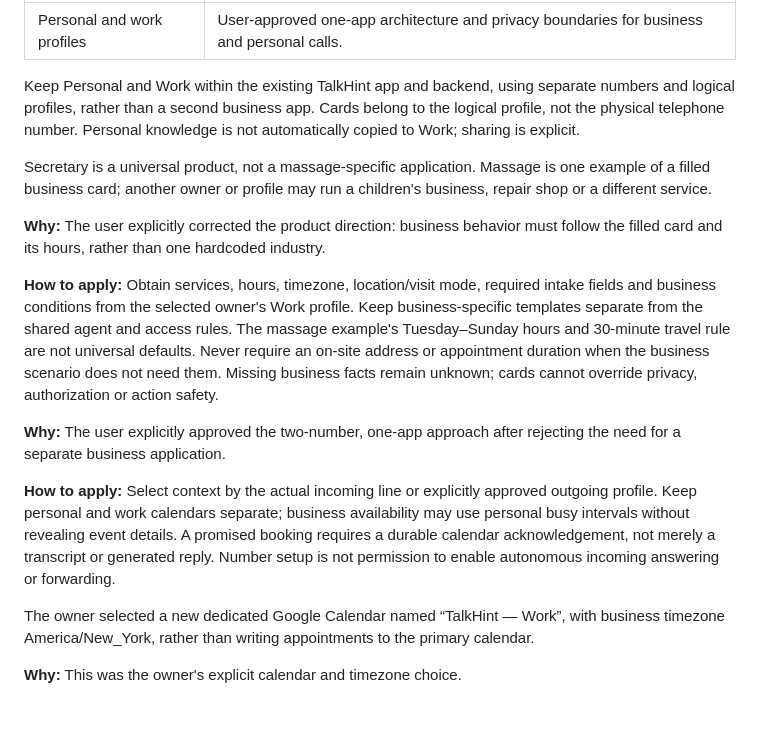
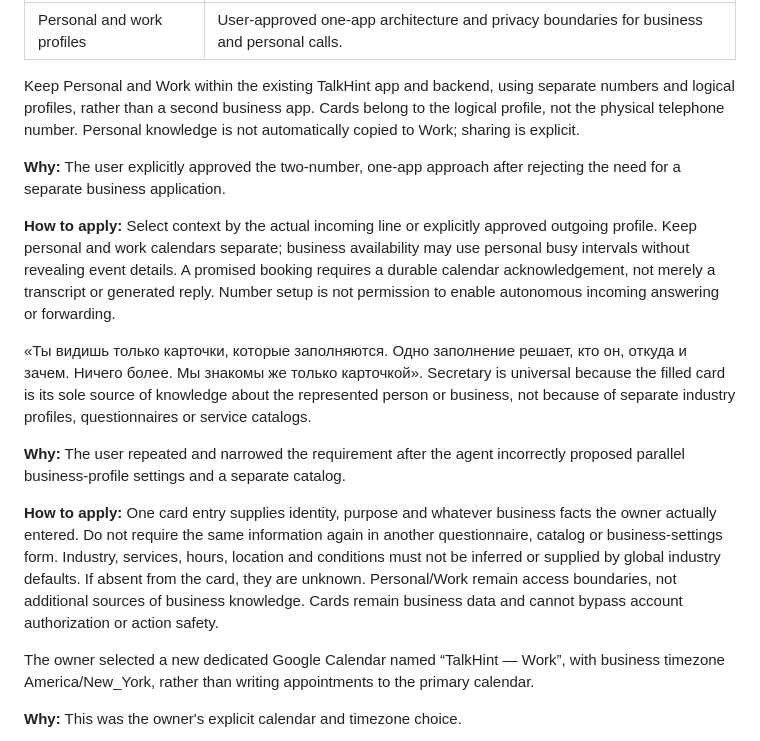
Before and after one commit to Sergalmazfas/Talk-Hint-VM, a Markdown page: .agents/memory/personal-work-profiles.md, the part around the change. Rendered like a GitHub page; blank space fills up the shorter version.

Commit message:
Save agent progress
Replit-Commit-Author: Agent

```diff
--- a/.agents/memory/personal-work-profiles.md
+++ b/.agents/memory/personal-work-profiles.md
@@ -8,21 +8,6 @@ separate numbers and logical profiles, rather than a second business app.
 Cards belong to the logical profile, not the physical telephone number.
 Personal knowledge is not automatically copied to Work; sharing is explicit.
 
-Secretary is a universal product, not a massage-specific application. Massage
-is one example of a filled business card; another owner or profile may run a
-children's business, repair shop or a different service.
-
-**Why:** The user explicitly corrected the product direction: business behavior
-must follow the filled card and its hours, rather than one hardcoded industry.
-
-**How to apply:** Obtain services, hours, timezone, location/visit mode, required
-intake fields and business conditions from the selected owner's Work profile.
-Keep business-specific templates separate from the shared agent and access
-rules. The massage example's Tuesday–Sunday hours and 30-minute travel rule
-are not universal defaults. Never require an on-site address or appointment
-duration when the business scenario does not need them. Missing business facts
-remain unknown; cards cannot override privacy, authorization or action safety.
-
 **Why:** The user explicitly approved the two-number, one-app approach after
 rejecting the need for a separate business application.
 
@@ -32,6 +17,23 @@ availability may use personal busy intervals without revealing event details.
 A promised booking requires a durable calendar acknowledgement, not merely a
 transcript or generated reply. Number setup is not permission to enable
 autonomous incoming answering or forwarding.
+
+«Ты видишь только карточки, которые заполняются. Одно заполнение решает,
+кто он, откуда и зачем. Ничего более. Мы знакомы же только карточкой».
+Secretary is universal because the filled card is its sole source of knowledge
+about the represented person or business, not because of separate industry
+profiles, questionnaires or service catalogs.
+
+**Why:** The user repeated and narrowed the requirement after the agent
+incorrectly proposed parallel business-profile settings and a separate catalog.
+
+**How to apply:** One card entry supplies identity, purpose and whatever business
+facts the owner actually entered. Do not require the same information again in
+another questionnaire, catalog or business-settings form. Industry, services,
+hours, location and conditions must not be inferred or supplied by global
+industry defaults. If absent from the card, they are unknown. Personal/Work
+remain access boundaries, not additional sources of business knowledge. Cards
+remain business data and cannot bypass account authorization or action safety.
 
 The owner selected a new dedicated Google Calendar named “TalkHint — Work”,
 with business timezone America/New_York, rather than writing appointments to
```
